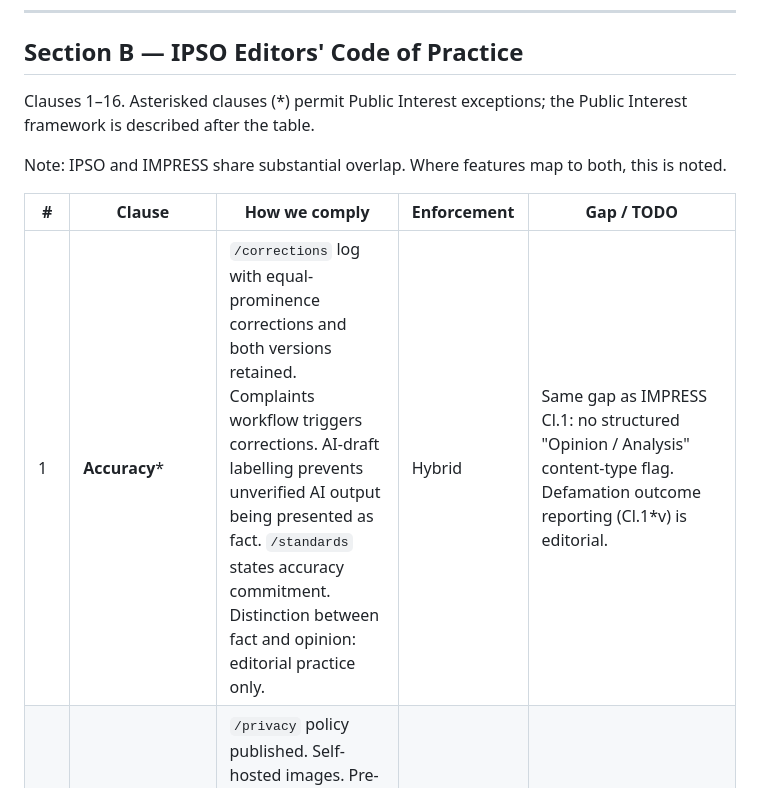
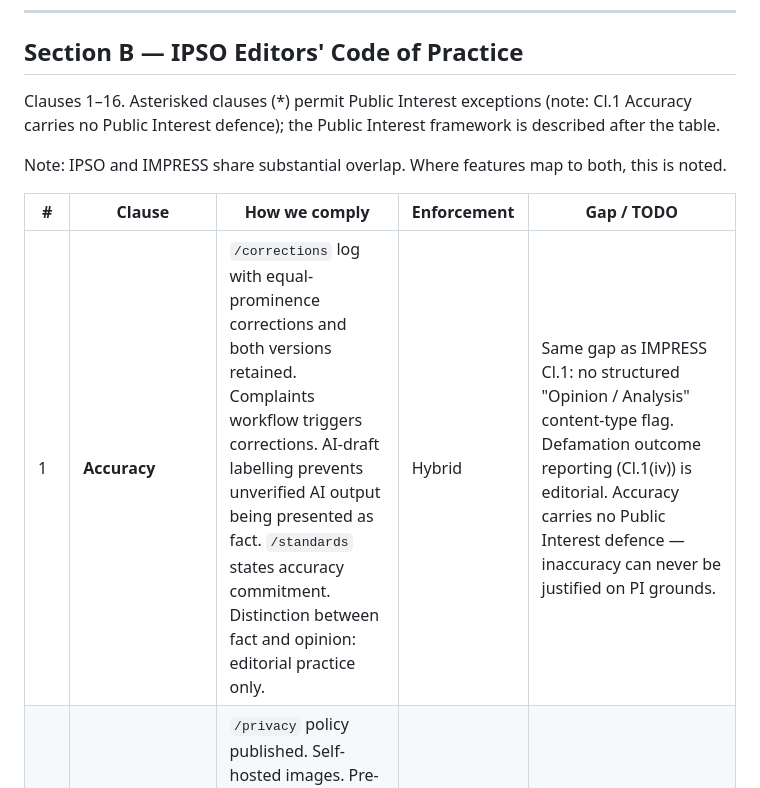
Before and after one commit to Jordan-Hall/ph-press, a Markdown page: docs/compliance/code-adherence-mapping.md, the part around one of its changes. Rendered like a GitHub page.

Commit message:
docs(compliance): fix IPSO asterisk errors in code-adherence-mapping
Cl.1 Accuracy carries no Public Interest defence (asterisk removed).
Cl.8 Hospitals does carry a PI exception (asterisk added).
Cl.1(iv) defamation reference corrected (was erroneously Cl.1*v).

Co-Authored-By: Claude Sonnet 4.6 <noreply@anthropic.com>

```diff
--- a/docs/compliance/code-adherence-mapping.md
+++ b/docs/compliance/code-adherence-mapping.md
@@ -64,13 +64,13 @@ The IMPRESS Public Interest exception is a cross-cutting defence that applies to
 
 ## Section B — IPSO Editors' Code of Practice
 
-Clauses 1–16. Asterisked clauses (*) permit Public Interest exceptions; the Public Interest framework is described after the table.
+Clauses 1–16. Asterisked clauses (*) permit Public Interest exceptions (note: Cl.1 Accuracy carries no Public Interest defence); the Public Interest framework is described after the table.
 
 Note: IPSO and IMPRESS share substantial overlap. Where features map to both, this is noted.
 
 | # | Clause | How we comply | Enforcement | Gap / TODO |
 |---|---|---|---|---|
-| 1 | **Accuracy*** | `/corrections` log with equal-prominence corrections and both versions retained. Complaints workflow triggers corrections. AI-draft labelling prevents unverified AI output being presented as fact. `/standards` states accuracy commitment. Distinction between fact and opinion: editorial practice only. | Hybrid | Same gap as IMPRESS Cl.1: no structured "Opinion / Analysis" content-type flag. Defamation outcome reporting (Cl.1*v) is editorial. |
+| 1 | **Accuracy** | `/corrections` log with equal-prominence corrections and both versions retained. Complaints workflow triggers corrections. AI-draft labelling prevents unverified AI output being presented as fact. `/standards` states accuracy commitment. Distinction between fact and opinion: editorial practice only. | Hybrid | Same gap as IMPRESS Cl.1: no structured "Opinion / Analysis" content-type flag. Defamation outcome reporting (Cl.1(iv)) is editorial. Accuracy carries no Public Interest defence — inaccuracy can never be justified on PI grounds. |
 | 2 | **Privacy*** | `/privacy` policy published. Self-hosted images. Pre-publish checklist includes privacy consideration. Covert gathering requires public-interest justification. Right to private life in digital communications: editorial awareness only, not a platform control. | Hybrid | No formal anonymisation-request intake process (same gap as IMPRESS Cl.7). |
 | 3 | **Harassment*** | Editorial practice: journalists identify themselves and cease contact on request. Source-protection policy on `/governance`. | Editorial | No logged contact-cessation procedure. Same gap as IMPRESS Cl.5. |
 | 4 | **Intrusion into Grief or Shock** | Editorial practice: approach with sympathy and discretion. | Editorial | **Gap (editorial-only):** No written protocol or checklist item for grief/shock situations. This is inherently an editorial judgement; the platform cannot enforce it. TODO: add a brief grief-and-shock guidance note to `/standards`. |
```
Also changed, not shown: other parts of docs/compliance/code-adherence-mapping.md (+1 -1 lines).
